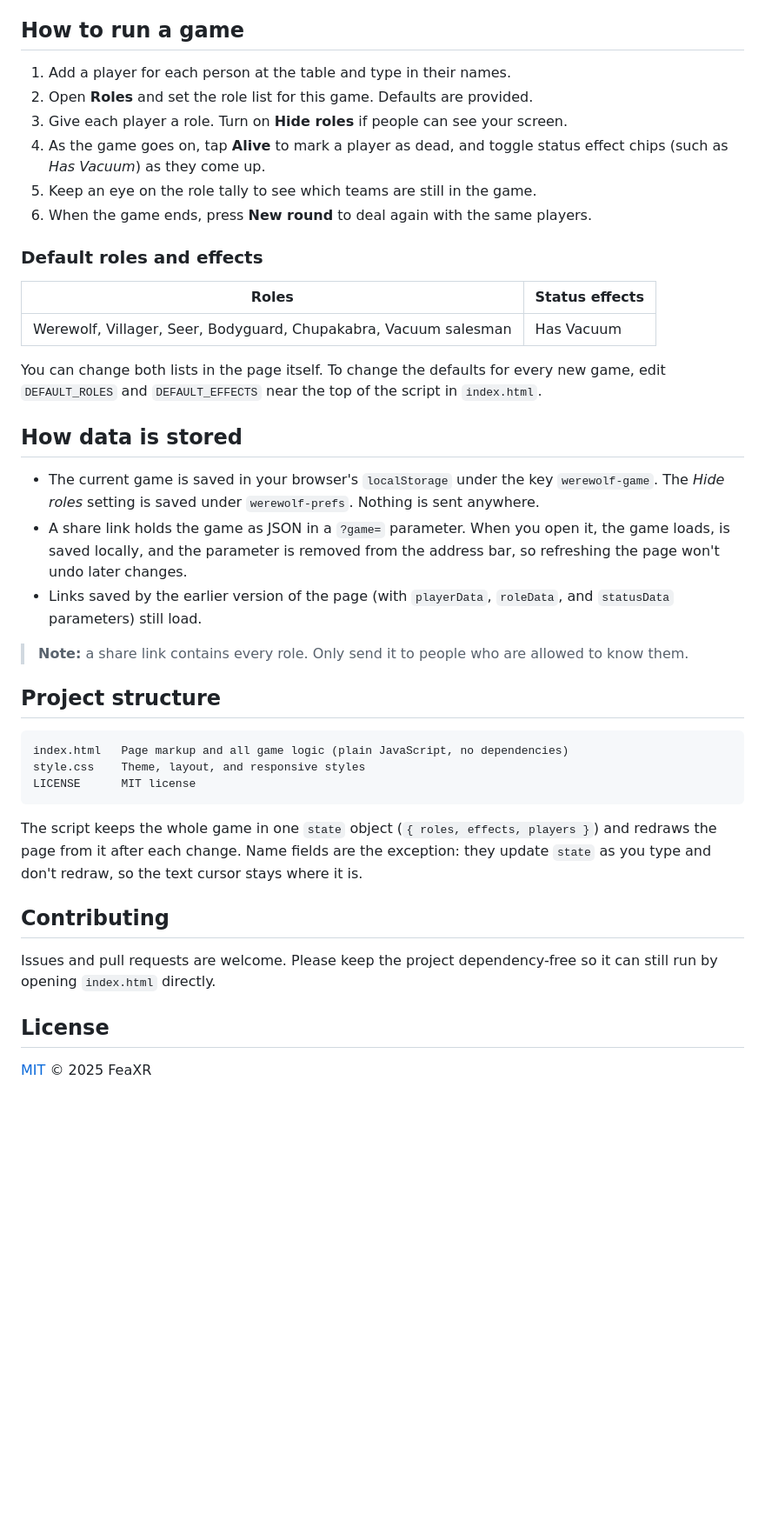
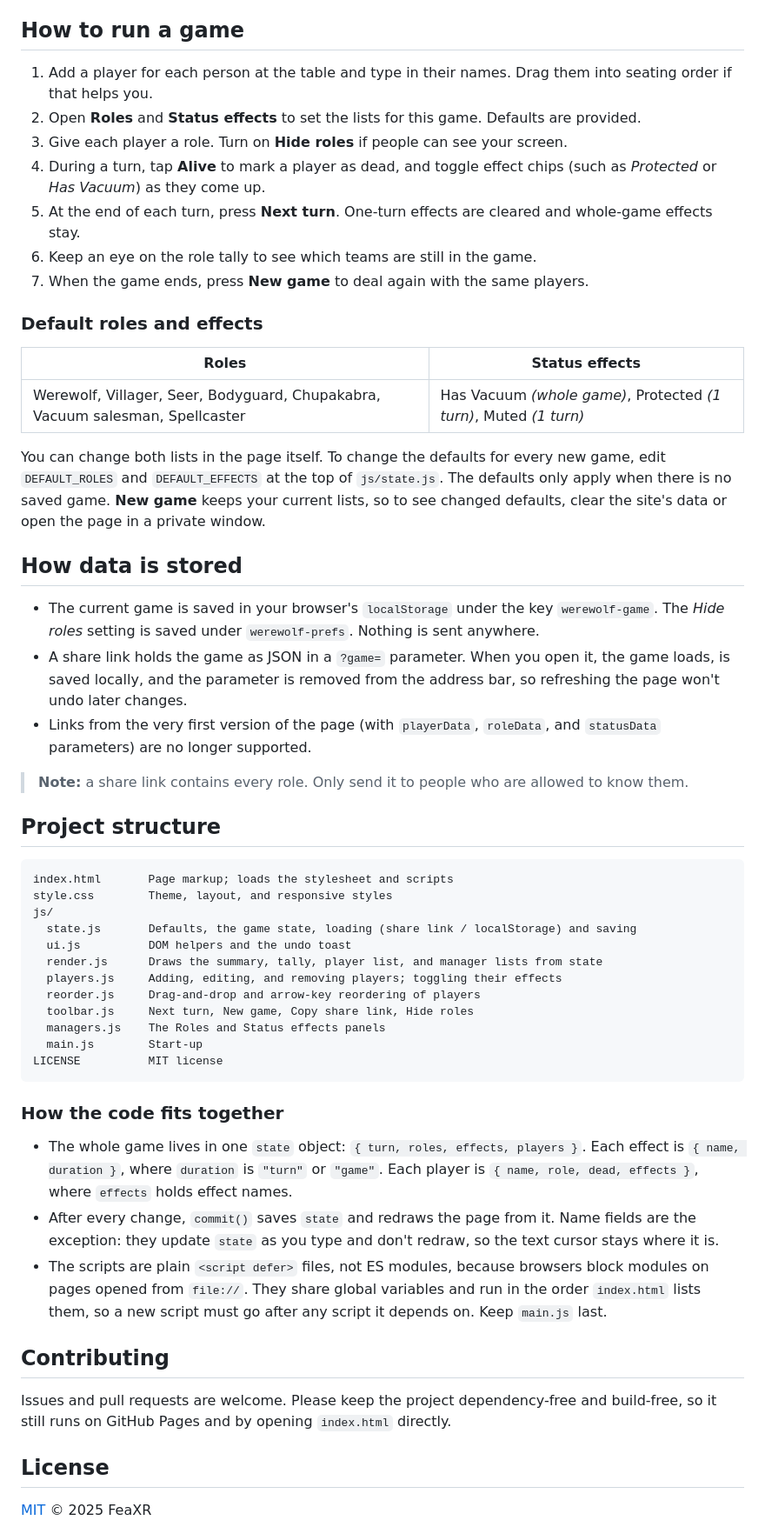
Before and after one commit to FeaXR/Werewolf-game, a Markdown page: README.md, the part around one of its changes. Shown at 87% size. GitHub-like rendering; blank space fills up the shorter version.

````diff
--- a/README.md
+++ b/README.md
@@ -76,25 +88,31 @@ other static host (Netlify, a plain web server, and so on) works too.
 
 ## How to run a game
 
-1. Add a player for each person at the table and type in their names.
-2. Open **Roles** and set the role list for this game. Defaults are provided.
+1. Add a player for each person at the table and type in their names. Drag
+   them into seating order if that helps you.
+2. Open **Roles** and **Status effects** to set the lists for this game.
+   Defaults are provided.
 3. Give each player a role. Turn on **Hide roles** if people can see your
    screen.
-4. As the game goes on, tap **Alive** to mark a player as dead, and toggle
-   status effect chips (such as *Has Vacuum*) as they come up.
-5. Keep an eye on the role tally to see which teams are still in the game.
-6. When the game ends, press **New round** to deal again with the same
+4. During a turn, tap **Alive** to mark a player as dead, and toggle effect
+   chips (such as *Protected* or *Has Vacuum*) as they come up.
+5. At the end of each turn, press **Next turn**. One-turn effects are cleared
+   and whole-game effects stay.
+6. Keep an eye on the role tally to see which teams are still in the game.
+7. When the game ends, press **New game** to deal again with the same
    players.
 
 ### Default roles and effects
 
 | Roles | Status effects |
 | --- | --- |
-| Werewolf, Villager, Seer, Bodyguard, Chupakabra, Vacuum salesman | Has Vacuum |
+| Werewolf, Villager, Seer, Bodyguard, Chupakabra, Vacuum salesman, Spellcaster | Has Vacuum *(whole game)*, Protected *(1 turn)*, Muted *(1 turn)* |
 
 You can change both lists in the page itself. To change the defaults for
-every new game, edit `DEFAULT_ROLES` and `DEFAULT_EFFECTS` near the top of the
-script in `index.html`.
+every new game, edit `DEFAULT_ROLES` and `DEFAULT_EFFECTS` at the top of
+`js/state.js`. The defaults only apply when there is no saved game.
+**New game** keeps your current lists, so to see changed defaults, clear the
+site's data or open the page in a private window.
 
 ## How data is stored
 
@@ -104,8 +122,8 @@ script in `index.html`.
 - A share link holds the game as JSON in a `?game=` parameter. When you open
   it, the game loads, is saved locally, and the parameter is removed from the
   address bar, so refreshing the page won't undo later changes.
-- Links saved by the earlier version of the page (with `playerData`,
-  `roleData`, and `statusData` parameters) still load.
+- Links from the very first version of the page (with `playerData`,
+  `roleData`, and `statusData` parameters) are no longer supported.
 
 > **Note:** a share link contains every role. Only send it to people who are
 > allowed to know them.
@@ -113,20 +131,39 @@ script in `index.html`.
 ## Project structure
 
 ```
-index.html   Page markup and all game logic (plain JavaScript, no dependencies)
-style.css    Theme, layout, and responsive styles
-LICENSE      MIT license
+index.html       Page markup; loads the stylesheet and scripts
+style.css        Theme, layout, and responsive styles
+js/
+  state.js       Defaults, the game state, loading (share link / localStorage) and saving
+  ui.js          DOM helpers and the undo toast
+  render.js      Draws the summary, tally, player list, and manager lists from state
+  players.js     Adding, editing, and removing players; toggling their effects
+  reorder.js     Drag-and-drop and arrow-key reordering of players
+  toolbar.js     Next turn, New game, Copy share link, Hide roles
+  managers.js    The Roles and Status effects panels
+  main.js        Start-up
+LICENSE          MIT license
 ```
 
-The script keeps the whole game in one `state` object
-(`{ roles, effects, players }`) and redraws the page from it after each
-change. Name fields are the exception: they update `state` as you type and
-don't redraw, so the text cursor stays where it is.
+### How the code fits together
+
+- The whole game lives in one `state` object:
+  `{ turn, roles, effects, players }`. Each effect is `{ name, duration }`,
+  where `duration` is `"turn"` or `"game"`. Each player is
+  `{ name, role, dead, effects }`, where `effects` holds effect names.
+- After every change, `commit()` saves `state` and redraws the page from it.
+  Name fields are the exception: they update `state` as you type and don't
+  redraw, so the text cursor stays where it is.
+- The scripts are plain `<script defer>` files, not ES modules, because
+  browsers block modules on pages opened from `file://`. They share global
+  variables and run in the order `index.html` lists them, so a new script
+  must go after any script it depends on. Keep `main.js` last.
 
 ## Contributing
 
 Issues and pull requests are welcome. Please keep the project dependency-free
-so it can still run by opening `index.html` directly.
+and build-free, so it still runs on GitHub Pages and by opening `index.html`
+directly.
 
 ## License
 
````
Also changed, not shown: other parts of README.md (+25 -13 lines).
